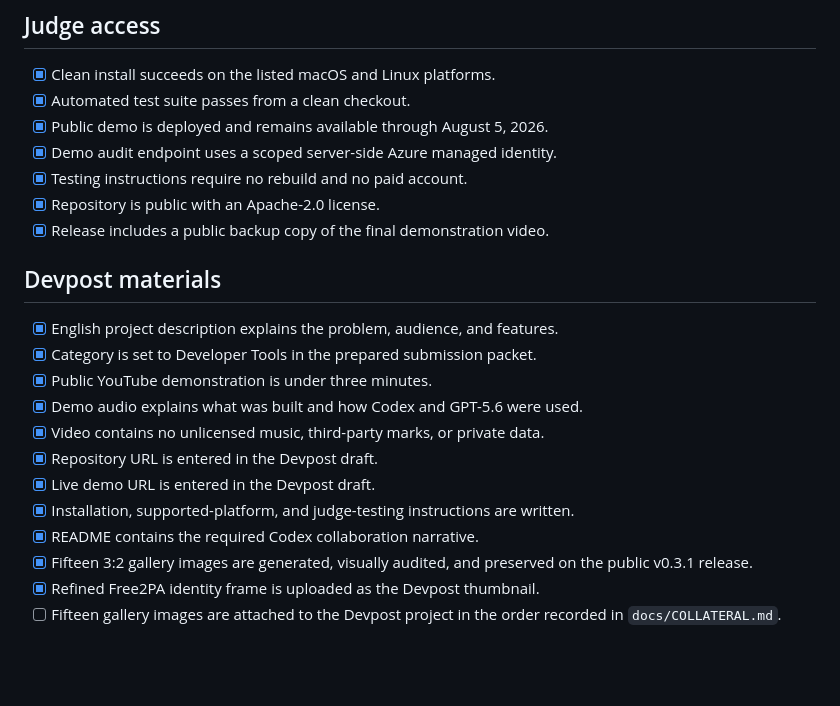
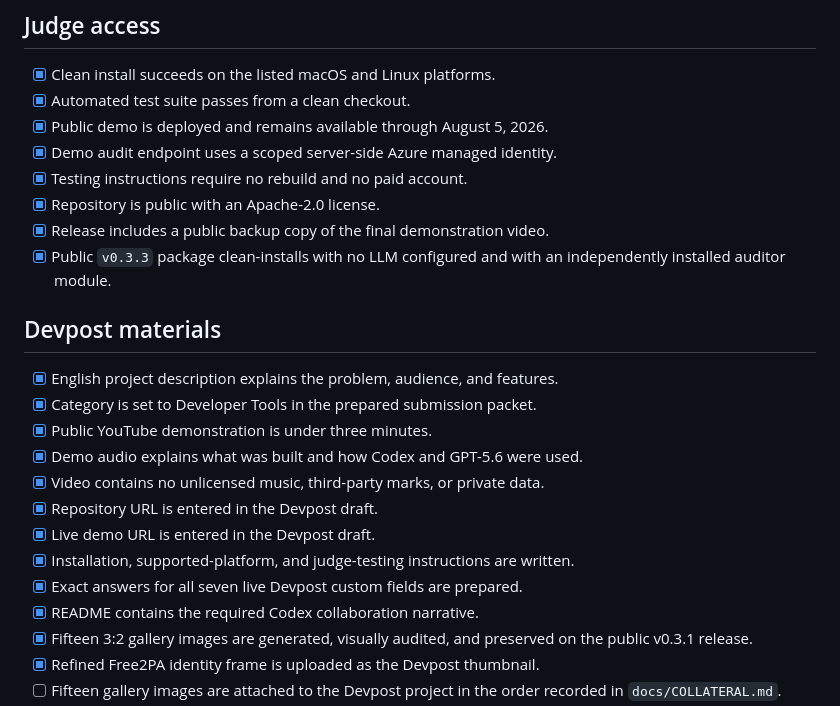
Before and after one commit to kilroyblockchain/free2pa-devtool, a Markdown page: docs/SUBMISSION_CHECKLIST.md, the part around the change. Rendered like a GitHub page; blank space fills up the shorter version.

```diff
--- a/docs/SUBMISSION_CHECKLIST.md
+++ b/docs/SUBMISSION_CHECKLIST.md
@@ -29,6 +29,8 @@ Official deadline: July 21, 2026 at 5:00 PM Pacific Time.
 - [x] Testing instructions require no rebuild and no paid account.
 - [x] Repository is public with an Apache-2.0 license.
 - [x] Release includes a public backup copy of the final demonstration video.
+- [x] Public `v0.3.3` package clean-installs with no LLM configured and with an
+  independently installed auditor module.
 
 ## Devpost materials
 
@@ -40,6 +42,7 @@ Official deadline: July 21, 2026 at 5:00 PM Pacific Time.
 - [x] Repository URL is entered in the Devpost draft.
 - [x] Live demo URL is entered in the Devpost draft.
 - [x] Installation, supported-platform, and judge-testing instructions are written.
+- [x] Exact answers for all seven live Devpost custom fields are prepared.
 - [x] README contains the required Codex collaboration narrative.
 - [x] Fifteen 3:2 gallery images are generated, visually audited, and preserved
   on the public v0.3.1 release.
```
Also changed, not shown: docs/DEVPOST_SUBMISSION.md (+52 -0 lines).
